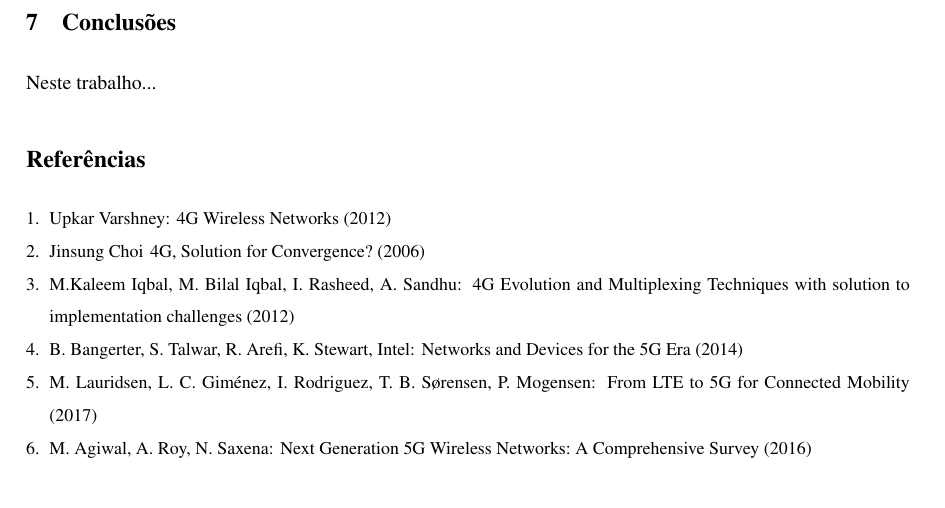
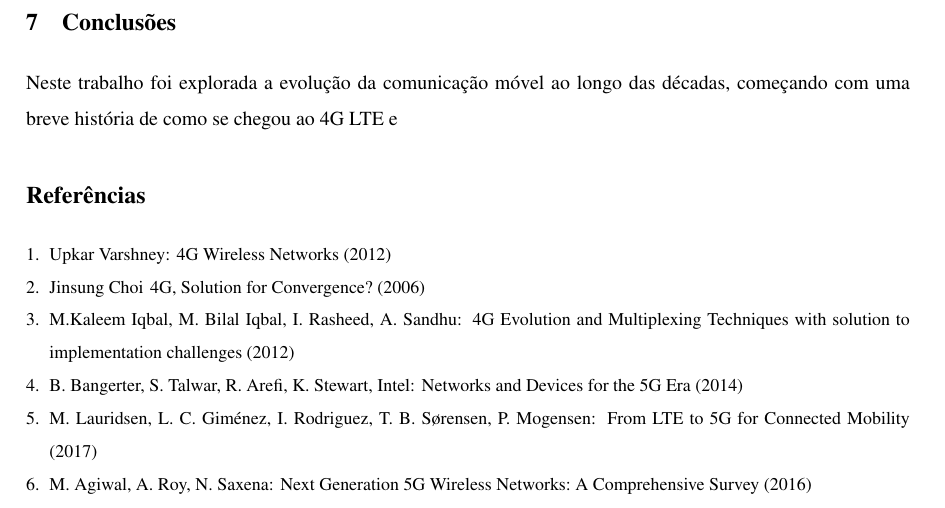
Before and after one commit to JoseFilipeFerreira/RC-1920, a LaTeX paper (report/lncs-paper.tex): part of page 5 of 5, cut so that both start at the same text. Compiled offline with pdfLaTeX.

Commit message:
fast error

```diff
--- a/report/lncs-paper.tex
+++ b/report/lncs-paper.tex
@@ -203,9 +203,11 @@ Entretanto, também existem outros nomes lideres de industria no campo
 do 5G: Qualcomm (na produção das peças para os smartphones);
 AT\&T, Nokia, T-Mobile e Verizon (nas infraestruturas); e Intel e
 DoCoMo (na área dos automóveis).
+
 \section{Conclusões}
-
-Neste trabalho...
+Neste trabalho foi explorada a evolução da comunicação móvel ao longo
+das décadas, começando com uma breve história de como se chegou ao
+4G LTE e
 
 %UNCOMMENT para a bibliografia
 %% ficheirodebibliografia.bib
```
